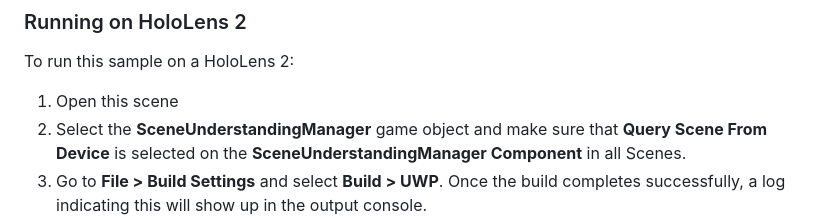
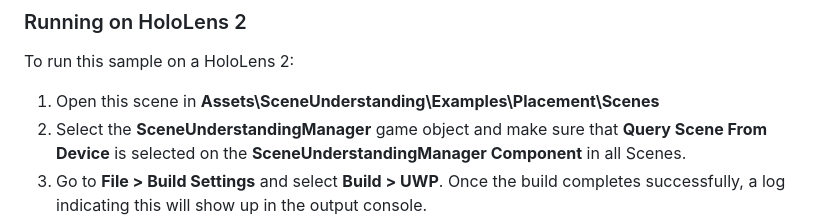
Before and after one commit to Landerku/EverywhereAR, a Markdown page: README.md, the part around the change. Rendered like a GitHub page.

```diff
--- a/README.md
+++ b/README.md
@@ -58,7 +58,7 @@ This repository is the official implementation of [**EverywhereAR**] under revie
 
 To run this sample on a HoloLens 2:
 
-1. Open this scene
+1. Open this scene in **Assets\SceneUnderstanding\Examples\Placement\Scenes**
 2. Select the **SceneUnderstandingManager** game object and make sure that **Query Scene From Device** is selected on the **SceneUnderstandingManager Component** in all Scenes.
 3. Go to **File > Build Settings** and select **Build > UWP**. Once the build completes successfully, a log indicating this will show up in the output console.
 4. Navigate to the **UWP** folder under root and open 'AppName.sln' in Visual Studio.
```
